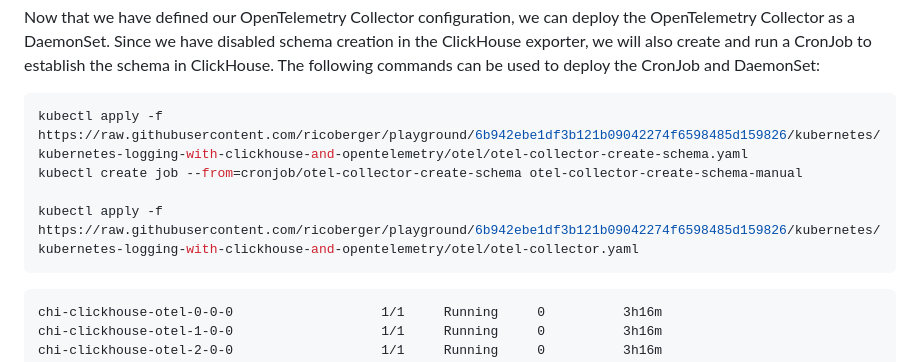
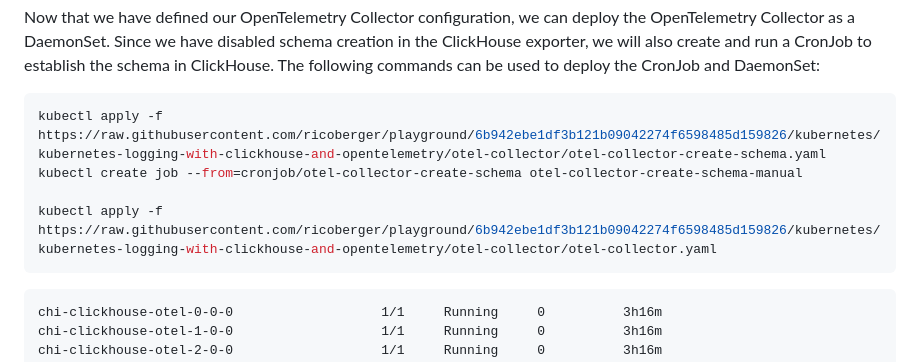
Before and after one commit to ricoberger/ricoberger, a Markdown page: blog/kubernetes-logging-with-clickhouse-and-opentelemetry/kubernetes-logging-with-clickhouse-and-opentelemetry.md, the part around one of its changes. Rendered like a GitHub page.

Commit message:
Fix Link in Kubernetes Logging with ClickHouse and OpenTelemetry

````diff
--- a/blog/kubernetes-logging-with-clickhouse-and-opentelemetry/kubernetes-logging-with-clickhouse-and-opentelemetry.md
+++ b/blog/kubernetes-logging-with-clickhouse-and-opentelemetry/kubernetes-logging-with-clickhouse-and-opentelemetry.md
@@ -245,10 +245,10 @@ establish the schema in ClickHouse. The following commands can be used to deploy
 the CronJob and DaemonSet:
 
 ```sh
-kubectl apply -f https://raw.githubusercontent.com/ricoberger/playground/6b942ebe1df3b121b09042274f6598485d159826/kubernetes/kubernetes-logging-with-clickhouse-and-opentelemetry/otel/otel-collector-create-schema.yaml
+kubectl apply -f https://raw.githubusercontent.com/ricoberger/playground/6b942ebe1df3b121b09042274f6598485d159826/kubernetes/kubernetes-logging-with-clickhouse-and-opentelemetry/otel-collector/otel-collector-create-schema.yaml
 kubectl create job --from=cronjob/otel-collector-create-schema otel-collector-create-schema-manual
 
-kubectl apply -f https://raw.githubusercontent.com/ricoberger/playground/6b942ebe1df3b121b09042274f6598485d159826/kubernetes/kubernetes-logging-with-clickhouse-and-opentelemetry/otel/otel-collector.yaml
+kubectl apply -f https://raw.githubusercontent.com/ricoberger/playground/6b942ebe1df3b121b09042274f6598485d159826/kubernetes/kubernetes-logging-with-clickhouse-and-opentelemetry/otel-collector/otel-collector.yaml
 ```
 
 ```plaintext
````
Also changed, not shown: other parts of blog/kubernetes-logging-with-clickhouse-and-opentelemetry/kubernetes-logging-with-clickhouse-and-opentelemetry.md (+2 -2 lines).
